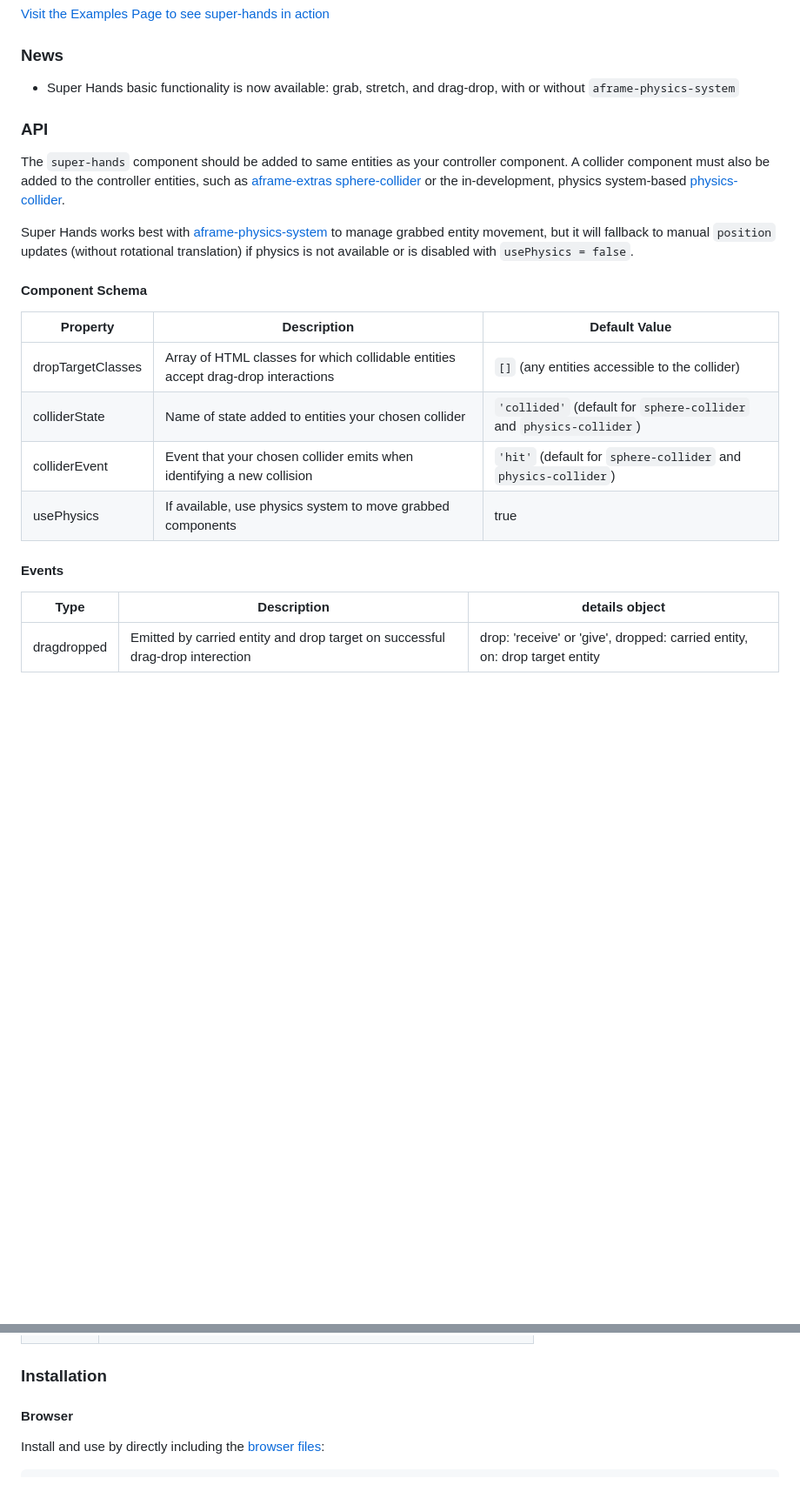
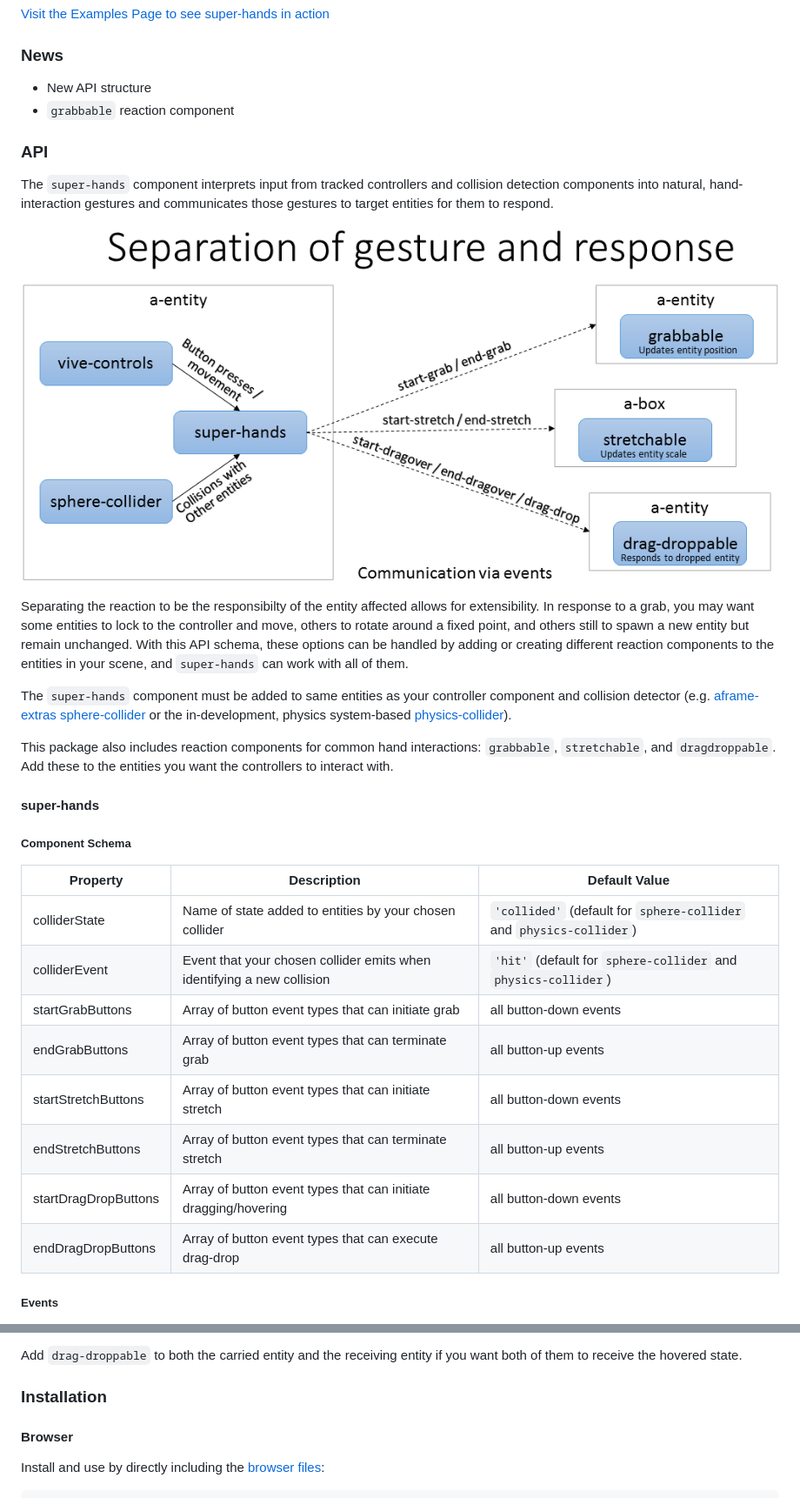
Before and after one commit to c-frame/aframe-super-hands-component, a Markdown page: README.md, 2 parts joined by grey strips. Shown: that part at 87% size. Drawn GitHub-style; pictures changed too: readme_files/super-hands-api.png (added); blank space fills up the shorter version.

Commit message:
explain new api structure in readme, tweak schema in grabbed

```diff
--- a/README.md
+++ b/README.md
@@ -18,30 +18,44 @@ Add the `super-hands` component to your tracked controller entities to enable th
 
 ### News
 
-* Super Hands basic functionality is now available: grab, stretch, and drag-drop,
-with or without `aframe-physics-system`
+* New API structure
+* `grabbable` reaction component
 
 ### API
 
-The `super-hands` component should be added to same entities as your controller
-component. A collider component must also be added to the controller entities,
-such as [aframe-extras sphere-collider](https://github.com/donmccurdy/aframe-extras/blob/master/src/misc)
-or the in-development, physics system-based [physics-collider](https://github.com/donmccurdy/aframe-physics-system/pull/14).
+The `super-hands` component interprets input from tracked controllers and collision detection components
+into natural, hand-interaction gestures and communicates those gestures to target entities for them to respond.
 
-Super Hands works best with [aframe-physics-system](https://github.com/donmccurdy/aframe-physics-system) to manage grabbed entity movement, but it will fallback to manual `position` updates (without rotational translation) if physics is not available or is disabled with `usePhysics = false`.
+![Separation of Gesture and Response API](readme_files/super-hands-api.png)
 
-#### Component Schema
+Separating the reaction to be the responsibilty of the entity affected allows for extensibility.
+In response to a grab, you may want some entities to lock to the controller and move,
+others to rotate around a fixed point, and others still to spawn a new entity but remain unchanged.
+With this API schema, these options can be handled by adding or creating different reaction
+components to the entities in your scene, and `super-hands` can work with all of them.
+
+The `super-hands` component must be added to same entities as your controller
+component and collision detector (e.g. [aframe-extras sphere-collider](https://github.com/donmccurdy/aframe-extras/blob/master/src/misc)
+or the in-development, physics system-based [physics-collider](https://github.com/donmccurdy/aframe-physics-system/pull/14)).
+
+This package also includes reaction components for common hand interactions: `grabbable`, `stretchable`,
+and `dragdroppable`. Add these to the entities you want the controllers to interact with.
+
+#### super-hands
+
+##### Component Schema
 
 | Property | Description | Default Value |
 | -------- | ----------- | ------------- |
-| dropTargetClasses |  Array of HTML classes for which collidable entities accept drag-drop interactions |            `[]` (any entities accessible to the collider)   |
-| colliderState | Name of state added to entities your chosen collider | `'collided'` (default for `sphere-collider` and `physics-collider`) |
+| colliderState | Name of state added to entities by your chosen collider | `'collided'` (default for `sphere-collider` and `physics-collider`) |
 | colliderEvent | Event that your chosen collider emits when identifying a new collision | `'hit'` (default for `sphere-collider` and `physics-collider`) |
-| usePhysics | If available, use physics system to move grabbed components | true |
+| startGrabButtons | Array of button event types that can initiate grab | all button-down events |
+| endGrabButtons | Array of button event types that can terminate grab | all button-up events |
+| startStretchButtons | Array of button event types that can initiate stretch | all button-down events |
+| endStretchButtons | Array of button event types that can terminate stretch | all button-up events |
+| startDragDropButtons | Array of button event types that can initiate dragging/hovering | all button-down events |
+| endDragDropButtons | Array of button event types that can execute drag-drop | all button-up events |
 
-#### Events
 
-| Type | Description | details object |
-| --- | --- | --- |
-| dragdropped | Emitted by carried entity and drop target on successful drag-drop interection | drop: 'receive' or 'give', dropped: carried entity, on: drop target entity |
+##### Events
 
@@ -56,3 +132,5 @@ Super Hands works best with [aframe-physics-system](https://github.com/donmccurd
+Add `drag-droppable` to both the carried entity and the receiving entity if you want both of them to
+receive the hovered state.
 
 
 ### Installation
```
Also changed, not shown: other parts of README.md (+65 -3 lines), 1 other file.
